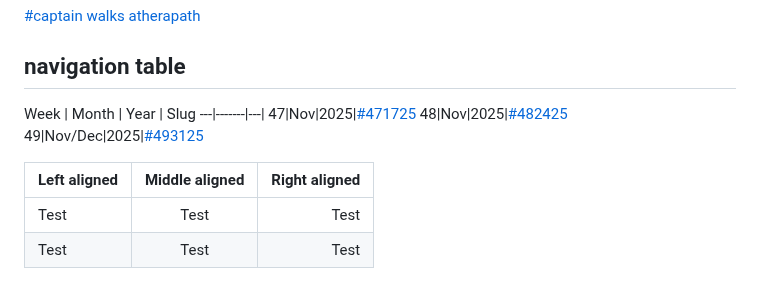
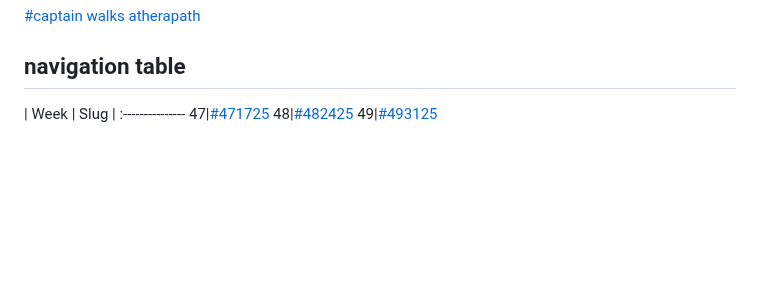
Before and after one commit to atherapath/journal, a Markdown page: captain.md, the part around the change. GitHub-like rendering; blank space fills up the shorter version.

```diff
--- a/captain.md
+++ b/captain.md
@@ -176,13 +176,8 @@ atherapath</summary>
 
 ## navigation table
 
-Week | Month | Year | Slug
----|-------|---|
-47|Nov|2025|[#471725](#471725)
-48|Nov|2025|[#482425](#482425)
-49|Nov/Dec|2025|[#493125](#493125)
-
-| Left aligned | Middle aligned | Right aligned |
-| :--------------- | :------------------: | -----------------: |
-| Test                 | Test                      | Test                    |
-| Test                 | Test                      | Test                    |
+| Week |  Slug
+| :---------------
+47|[#471725](#471725)
+48|[#482425](#482425)
+49|[#493125](#493125)
```
